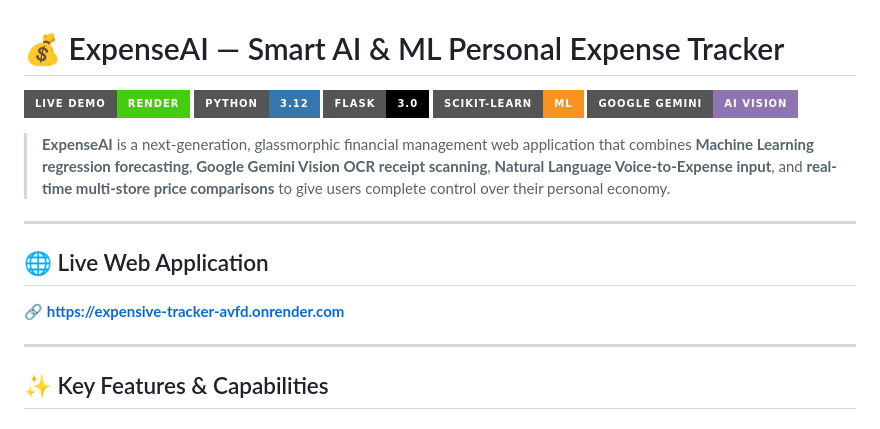
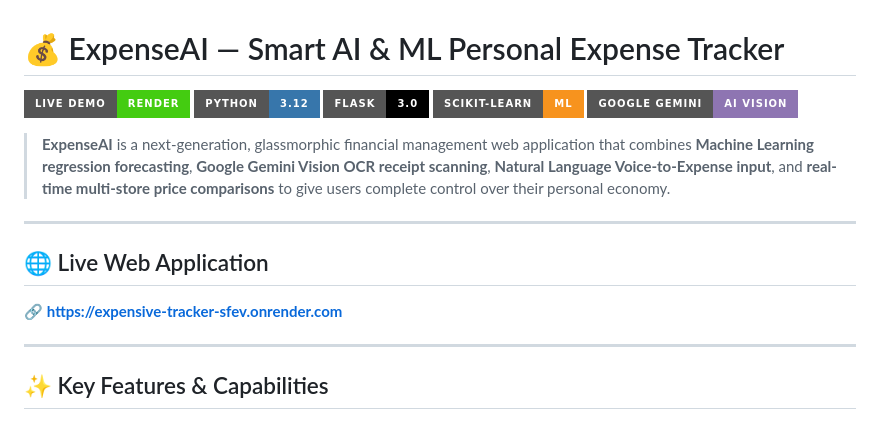
Before and after one commit to SahilHaseeb/Expensive_Tracker, a Markdown page: README.md, the part around one of its changes. GitHub-like rendering; badges without logos.

Commit message:
docs: update main live URL to https://expensive-tracker-sfev.onrender.com

```diff
--- a/README.md
+++ b/README.md
@@ -11,7 +11,7 @@
 ---
 
 ## 🌐 Live Web Application
-🔗 **[https://expensive-tracker-avfd.onrender.com](https://expensive-tracker-avfd.onrender.com)**
+🔗 **[https://expensive-tracker-sfev.onrender.com](https://expensive-tracker-sfev.onrender.com)**
 
 ---
 
```
Also changed, not shown: other parts of README.md (+1 -1 lines).
